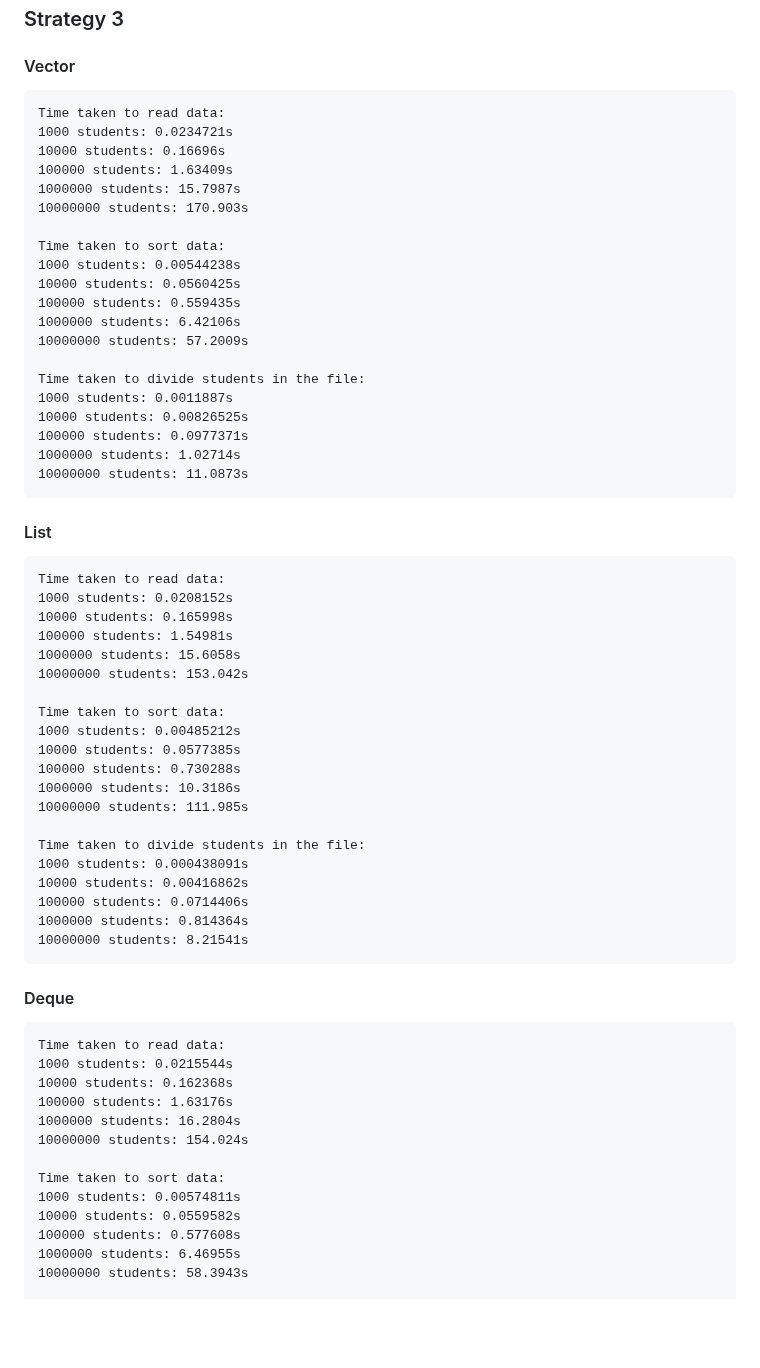
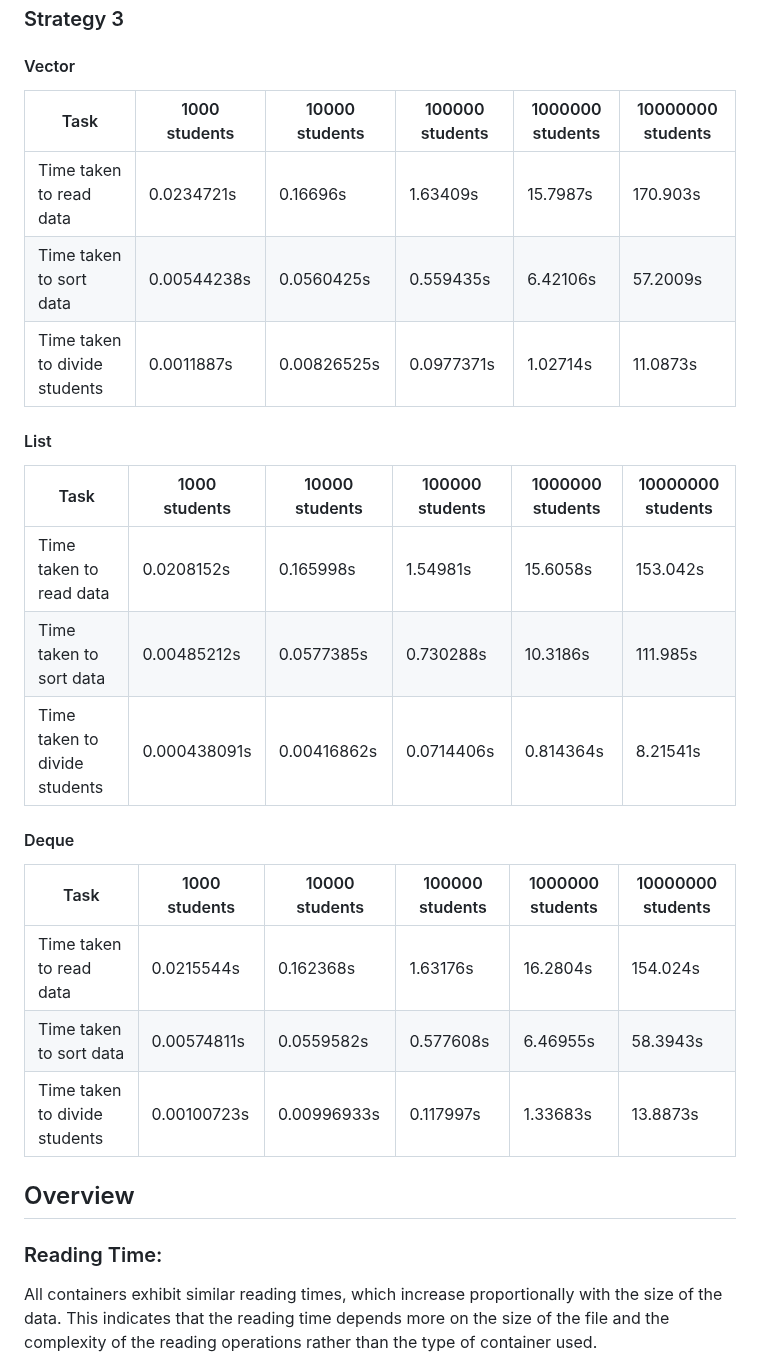
Before and after one commit to D4NSER/LaboratorinisNr3, a Markdown page: README.md, the part around one of its changes. Drawn GitHub-style; blank space fills up the shorter version.

```diff
--- a/README.md
+++ b/README.md
@@ -117,61 +117,27 @@ In summary, if the structure of Studentas is changed from a **_vector_** to a **
 
 ### Strategy 3
 #### Vector
-    Time taken to read data:
-    1000 students: 0.0234721s
-    10000 students: 0.16696s
-    100000 students: 1.63409s
-    1000000 students: 15.7987s
-    10000000 students: 170.903s
-
-    Time taken to sort data:
-    1000 students: 0.00544238s
-    10000 students: 0.0560425s
-    100000 students: 0.559435s
-    1000000 students: 6.42106s
-    10000000 students: 57.2009s
-
-    Time taken to divide students in the file:
-    1000 students: 0.0011887s
-    10000 students: 0.00826525s
-    100000 students: 0.0977371s
-    1000000 students: 1.02714s
-    10000000 students: 11.0873s
+| Task                              | 1000 students | 10000 students | 100000 students | 1000000 students | 10000000 students |
+|-----------------------------------|---------------|----------------|-----------------|------------------|-------------------|
+| Time taken to read data           | 0.0234721s    | 0.16696s       | 1.63409s        | 15.7987s         | 170.903s          |
+| Time taken to sort data           | 0.00544238s   | 0.0560425s     | 0.559435s       | 6.42106s         | 57.2009s          |
+| Time taken to divide students     | 0.0011887s    | 0.00826525s    | 0.0977371s      | 1.02714s         | 11.0873s          |
 
 #### List
-    Time taken to read data:
-    1000 students: 0.0208152s
-    10000 students: 0.165998s
-    100000 students: 1.54981s
-    1000000 students: 15.6058s
-    10000000 students: 153.042s
-
-    Time taken to sort data:
-    1000 students: 0.00485212s
-    10000 students: 0.0577385s
-    100000 students: 0.730288s
-    1000000 students: 10.3186s
-    10000000 students: 111.985s
-
-    Time taken to divide students in the file:
-    1000 students: 0.000438091s
-    10000 students: 0.00416862s
-    100000 students: 0.0714406s
-    1000000 students: 0.814364s
-    10000000 students: 8.21541s
+| Task                              | 1000 students | 10000 students | 100000 students | 1000000 students | 10000000 students |
+|-----------------------------------|---------------|----------------|-----------------|------------------|-------------------|
+| Time taken to read data           | 0.0208152s    | 0.165998s      | 1.54981s        | 15.6058s         | 153.042s          |
+| Time taken to sort data           | 0.00485212s   | 0.0577385s     | 0.730288s       | 10.3186s         | 111.985s          |
+| Time taken to divide students     | 0.000438091s  | 0.00416862s    | 0.0714406s      | 0.814364s        | 8.21541s          |
 
 #### Deque
-    Time taken to read data:
-    1000 students: 0.0215544s
-    10000 students: 0.162368s
-    100000 students: 1.63176s
-    1000000 students: 16.2804s
-    10000000 students: 154.024s
+| Task                              | 1000 students | 10000 students | 100000 students | 1000000 students | 10000000 students |
+|-----------------------------------|---------------|----------------|-----------------|------------------|-------------------|
+| Time taken to read data           | 0.0215544s    | 0.162368s      | 1.63176s        | 16.2804s         | 154.024s          |
+| Time taken to sort data           | 0.00574811s   | 0.0559582s     | 0.577608s       | 6.46955s         | 58.3943s          |
+| Time taken to divide students     | 0.00100723s   | 0.00996933s    | 0.117997s       | 1.33683s         | 13.8873s          |
 
-    Time taken to sort data:
-    1000 students: 0.00574811s
-    10000 students: 0.0559582s
-    100000 students: 0.577608s
-    1000000 students: 6.46955s
-    10000000 students: 58.3943s
+## Overview
+### Reading Time:
+All containers exhibit similar reading times, which increase proportionally with the size of the data. This indicates that the reading time depends more on the size of the file and the complexity of the reading operations rather than the type of container used.
 
```
Also changed, not shown: other parts of README.md (+17 -6 lines).
